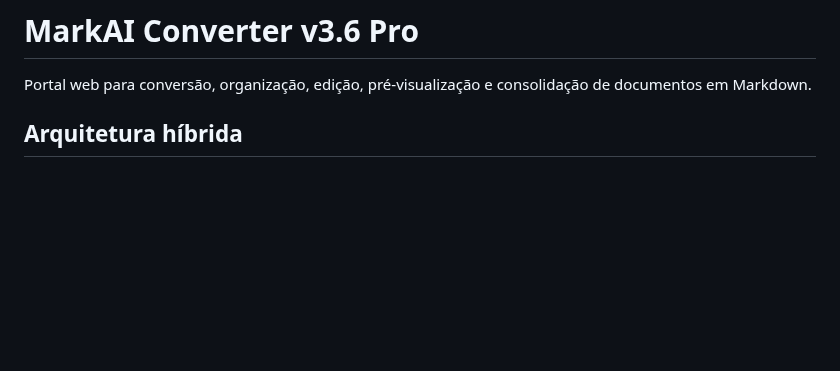
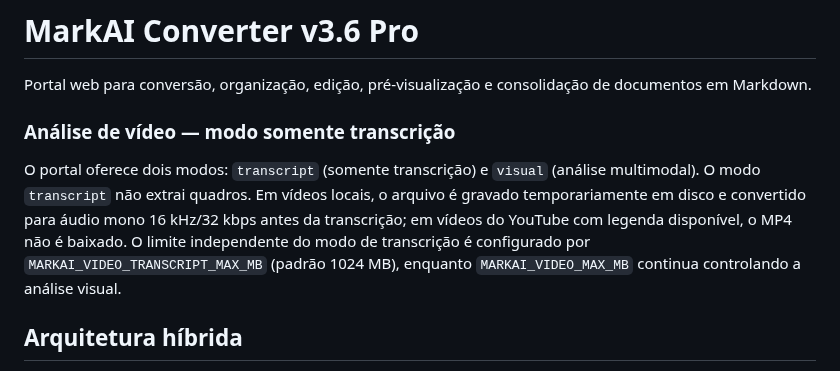
Before and after one commit to felipe11shimizu/MarkAI-Converter-v3.0-Pro, a Markdown page: README.md, the part around the change. GitHub-like rendering; blank space fills up the shorter version.

Commit message:
docs: document transcript-only video mode

```diff
--- a/README.md
+++ b/README.md
@@ -1,6 +1,10 @@
 # MarkAI Converter v3.6 Pro
 
 Portal web para conversão, organização, edição, pré-visualização e consolidação de documentos em Markdown.
+
+### Análise de vídeo — modo somente transcrição
+
+O portal oferece dois modos: `transcript` (somente transcrição) e `visual` (análise multimodal). O modo `transcript` não extrai quadros. Em vídeos locais, o arquivo é gravado temporariamente em disco e convertido para áudio mono 16 kHz/32 kbps antes da transcrição; em vídeos do YouTube com legenda disponível, o MP4 não é baixado. O limite independente do modo de transcrição é configurado por `MARKAI_VIDEO_TRANSCRIPT_MAX_MB` (padrão 1024 MB), enquanto `MARKAI_VIDEO_MAX_MB` continua controlando a análise visual.
 
 ## Arquitetura híbrida
 
```
